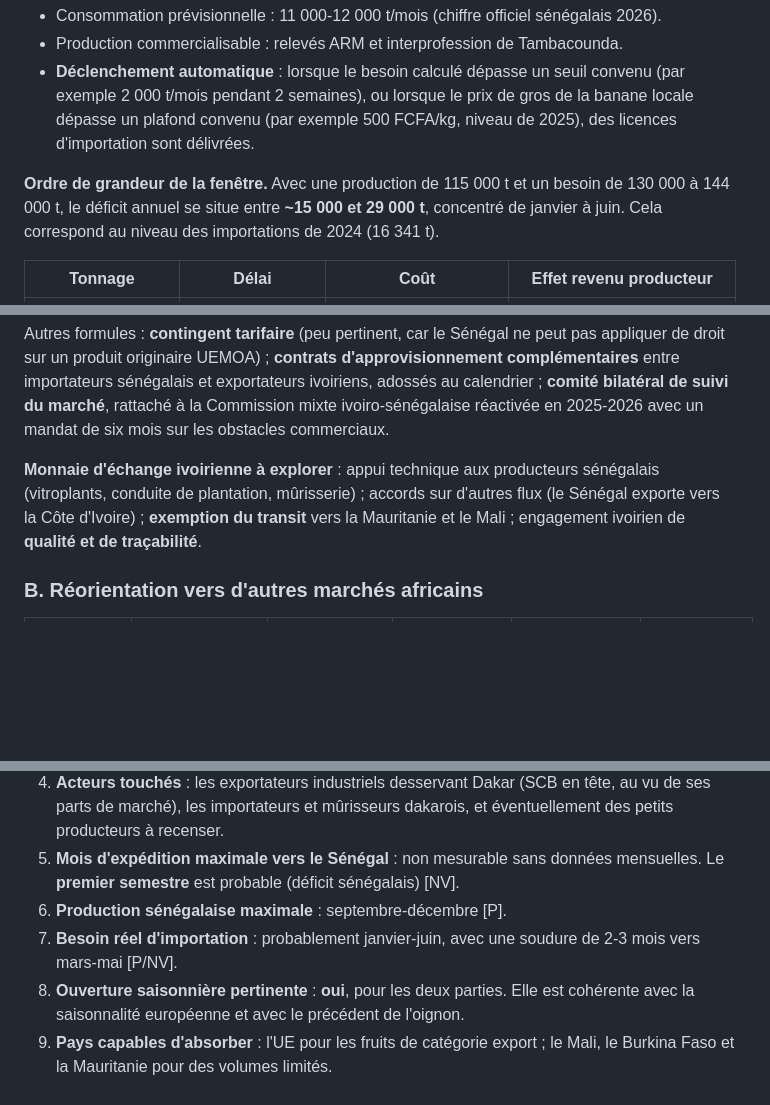
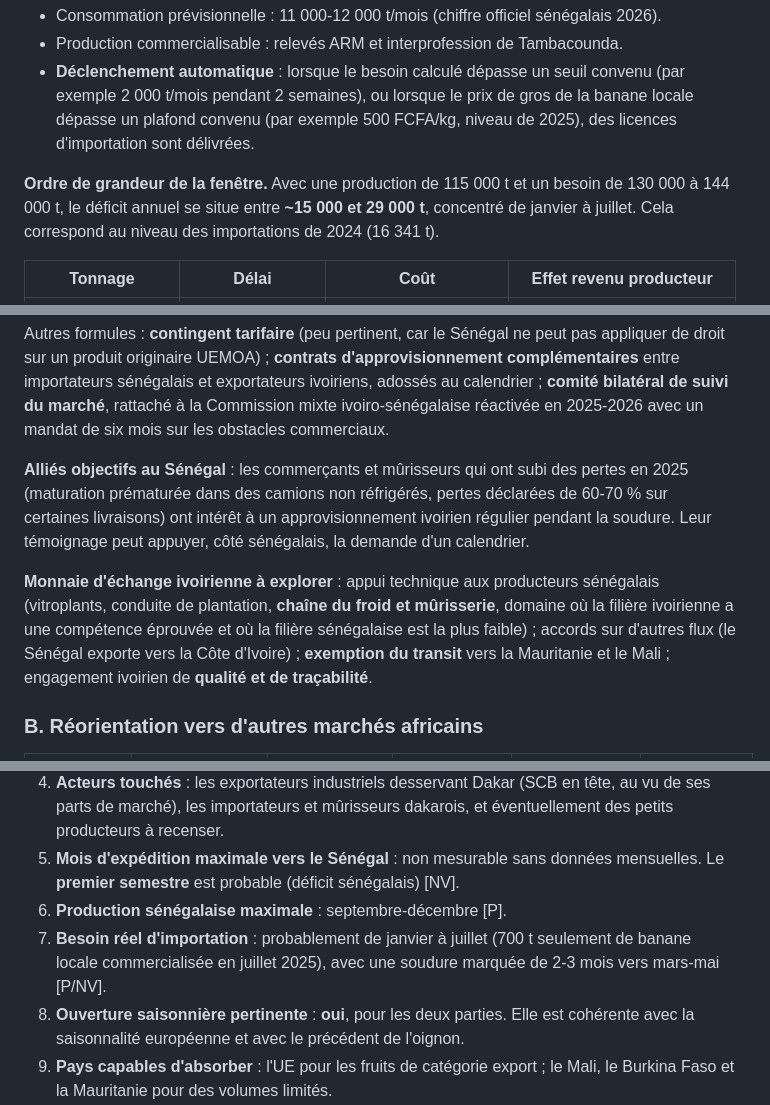
Before and after one commit to ZONVOHOUA/CLASS-PROJECT, a Markdown page: etude-banane-senegal/RAPPORT_Gel_Senegal_Banane_CI.md, 3 parts joined by grey strips. Drawn GitHub-style; blank space fills up the shorter version.

```diff
--- a/etude-banane-senegal/RAPPORT_Gel_Senegal_Banane_CI.md
+++ b/etude-banane-senegal/RAPPORT_Gel_Senegal_Banane_CI.md
@@ -214,7 +219,7 @@ Chaque option est évaluée selon les quatre questions : **tonnage, délai, coû
 - Production commercialisable : relevés ARM et interprofession de Tambacounda.
 - **Déclenchement automatique** : lorsque le besoin calculé dépasse un seuil convenu (par exemple 2 000 t/mois pendant 2 semaines), ou lorsque le prix de gros de la banane locale dépasse un plafond convenu (par exemple 500 FCFA/kg, niveau de 2025), des licences d'importation sont délivrées.
 
-**Ordre de grandeur de la fenêtre.** Avec une production de 115 000 t et un besoin de 130 000 à 144 000 t, le déficit annuel se situe entre **~15 000 et 29 000 t**, concentré de janvier à juin. Cela correspond au niveau des importations de 2024 (16 341 t).
+**Ordre de grandeur de la fenêtre.** Avec une production de 115 000 t et un besoin de 130 000 à 144 000 t, le déficit annuel se situe entre **~15 000 et 29 000 t**, concentré de janvier à juillet. Cela correspond au niveau des importations de 2024 (16 341 t).
 
 | Tonnage | Délai | Coût | Effet revenu producteur |
 |---|---|---|---|
@@ -222,7 +227,9 @@ Chaque option est évaluée selon les quatre questions : **tonnage, délai, coû
 
 Autres formules : **contingent tarifaire** (peu pertinent, car le Sénégal ne peut pas appliquer de droit sur un produit originaire UEMOA) ; **contrats d'approvisionnement complémentaires** entre importateurs sénégalais et exportateurs ivoiriens, adossés au calendrier ; **comité bilatéral de suivi du marché**, rattaché à la Commission mixte ivoiro-sénégalaise réactivée en 2025-2026 avec un mandat de six mois sur les obstacles commerciaux.
 
-**Monnaie d'échange ivoirienne à explorer** : appui technique aux producteurs sénégalais (vitroplants, conduite de plantation, mûrisserie) ; accords sur d'autres flux (le Sénégal exporte vers la Côte d'Ivoire) ; **exemption du transit** vers la Mauritanie et le Mali ; engagement ivoirien de **qualité et de traçabilité**.
+**Alliés objectifs au Sénégal** : les commerçants et mûrisseurs qui ont subi des pertes en 2025 (maturation prématurée dans des camions non réfrigérés, pertes déclarées de 60-70 % sur certaines livraisons) ont intérêt à un approvisionnement ivoirien régulier pendant la soudure. Leur témoignage peut appuyer, côté sénégalais, la demande d'un calendrier.
+
+**Monnaie d'échange ivoirienne à explorer** : appui technique aux producteurs sénégalais (vitroplants, conduite de plantation, **chaîne du froid et mûrisserie**, domaine où la filière ivoirienne a une compétence éprouvée et où la filière sénégalaise est la plus faible) ; accords sur d'autres flux (le Sénégal exporte vers la Côte d'Ivoire) ; **exemption du transit** vers la Mauritanie et le Mali ; engagement ivoirien de **qualité et de traçabilité**.
 
 ### B. Réorientation vers d'autres marchés africains
 
@@ -426,7 +435,7 @@ Une contre-mesure (par exemple un gel des importations de produits sénégalais)
 4. **Acteurs touchés** : les exportateurs industriels desservant Dakar (SCB en tête, au vu de ses parts de marché), les importateurs et mûrisseurs dakarois, et éventuellement des petits producteurs à recenser.
 5. **Mois d'expédition maximale vers le Sénégal** : non mesurable sans données mensuelles. Le **premier semestre** est probable (déficit sénégalais) [NV].
 6. **Production sénégalaise maximale** : septembre-décembre [P].
-7. **Besoin réel d'importation** : probablement janvier-juin, avec une soudure de 2-3 mois vers mars-mai [P/NV].
+7. **Besoin réel d'importation** : probablement de janvier à juillet (700 t seulement de banane locale commercialisée en juillet 2025), avec une soudure marquée de 2-3 mois vers mars-mai [P/NV].
 8. **Ouverture saisonnière pertinente** : **oui**, pour les deux parties. Elle est cohérente avec la saisonnalité européenne et avec le précédent de l'oignon.
 9. **Pays capables d'absorber** : l'UE pour les fruits de catégorie export ; le Mali, le Burkina Faso et la Mauritanie pour des volumes limités.
 10. **Délais** : UE 2-6 semaines ; Sahel 1-3 mois (flux existants) à 6-12 mois (nouveaux circuits).
```
Also changed, not shown: other parts of etude-banane-senegal/RAPPORT_Gel_Senegal_Banane_CI.md (+18 -9 lines), etude-banane-senegal/NOTE_Ministre_Gel_Senegal_Banane.md (+1 -1 lines).
